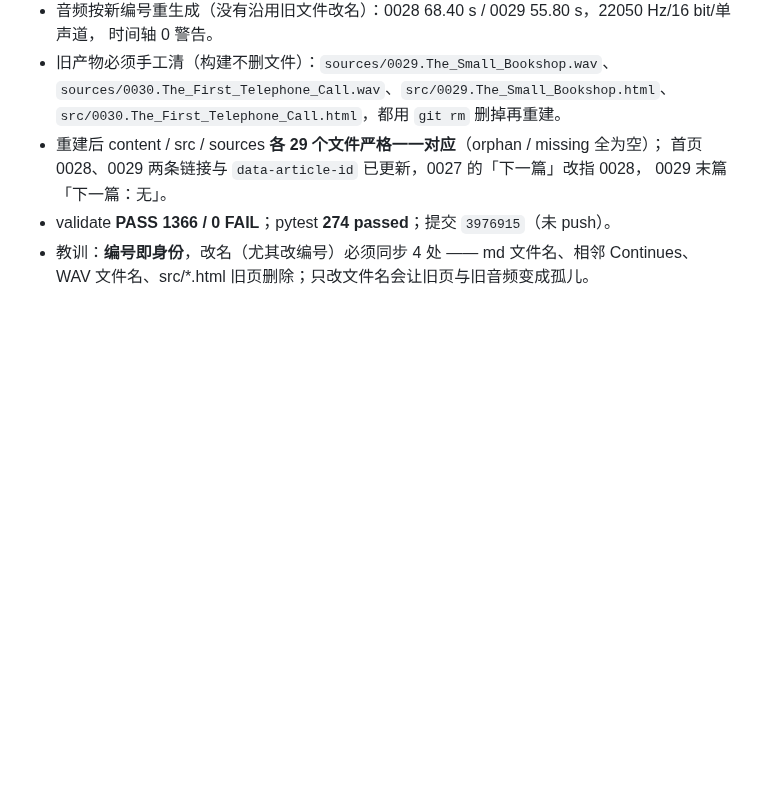
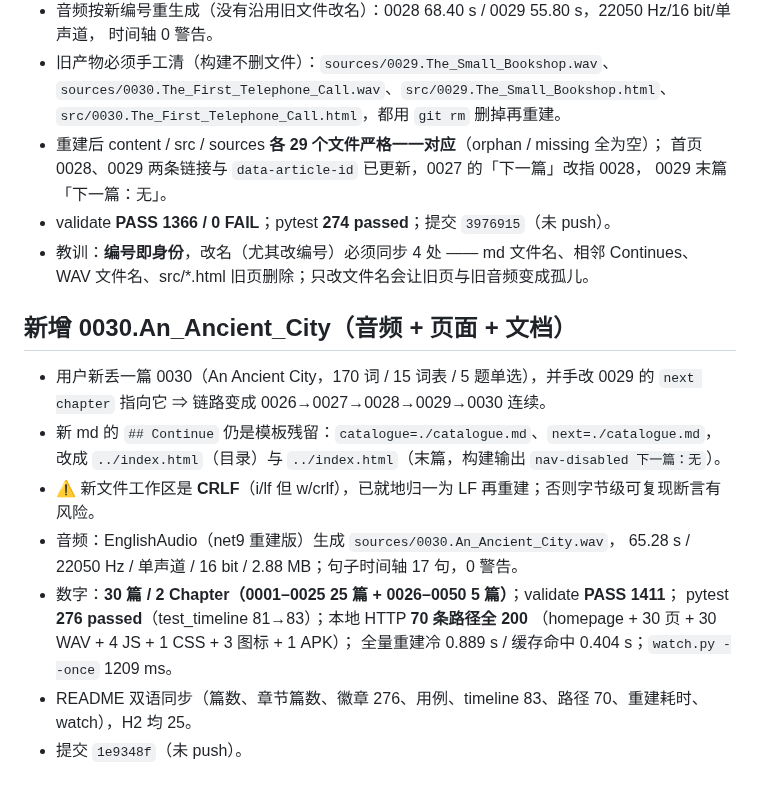
Before and after one commit to zc110747/DailyLingo, a Markdown page: .workbuddy/memory/2026-10-20.md, the part around the change. Drawn GitHub-style; blank space fills up the shorter version.

Commit message:
docs(memory): 归档 0030 新增与 CRLF 归一处理

```diff
--- a/.workbuddy/memory/2026-10-20.md
+++ b/.workbuddy/memory/2026-10-20.md
@@ -105,3 +105,18 @@
 - validate **PASS 1366 / 0 FAIL**；pytest **274 passed**；提交 `3976915`（未 push）。
 - 教训：**编号即身份**，改名（尤其改编号）必须同步 4 处 —— md 文件名、相邻 Continues、
   WAV 文件名、src/*.html 旧页删除；只改文件名会让旧页与旧音频变成孤儿。
+
+## 新增 0030.An_Ancient_City（音频 + 页面 + 文档）
+- 用户新丢一篇 0030（An Ancient City，170 词 / 15 词表 / 5 题单选），并手改 0029 的
+  `next chapter` 指向它 ⇒ 链路变成 0026→0027→0028→0029→0030 连续。
+- 新 md 的 `## Continue` 仍是模板残留：`catalogue=./catalogue.md`、`next=./catalogue.md`，
+  改成 `../index.html`（目录）与 `../index.html`（末篇，构建输出 `nav-disabled 下一篇：无`）。
+- ⚠️ 新文件工作区是 **CRLF**（i/lf 但 w/crlf），已就地归一为 LF 再重建；否则字节级可复现断言有风险。
+- 音频：EnglishAudio（net9 重建版）生成 `sources/0030.An_Ancient_City.wav`，
+  65.28 s / 22050 Hz / 单声道 / 16 bit / 2.88 MB；句子时间轴 17 句，0 警告。
+- 数字：**30 篇 / 2 Chapter（0001–0025 25 篇 + 0026–0050 5 篇）**；validate **PASS 1411**；
+  pytest **276 passed**（test_timeline 81→83）；本地 HTTP **70 条路径全 200**
+  （homepage + 30 页 + 30 WAV + 4 JS + 1 CSS + 3 图标 + 1 APK）；
+  全量重建冷 0.889 s / 缓存命中 0.404 s；`watch.py --once` 1209 ms。
+- README 双语同步（篇数、章节篇数、徽章 276、用例、timeline 83、路径 70、重建耗时、watch），H2 均 25。
+- 提交 `1e9348f`（未 push）。
```
